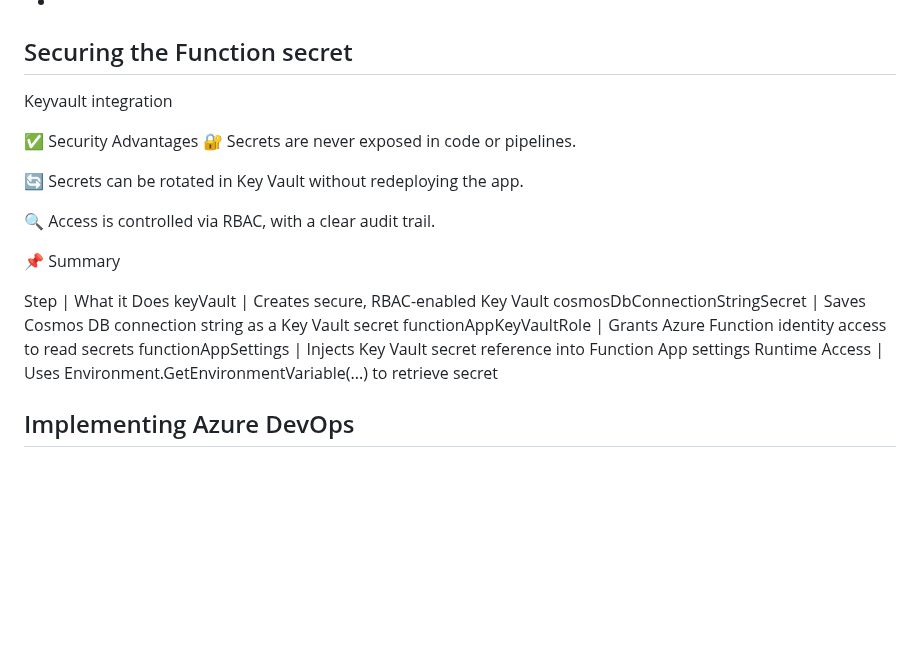
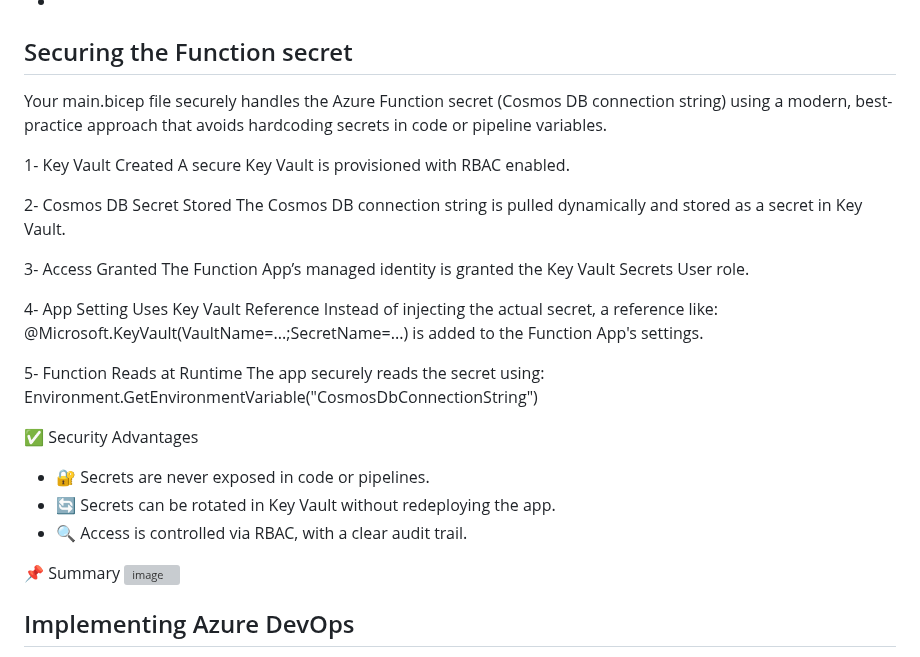
Before and after one commit to ffeelliiggoo/Azure-static-site, a Markdown page: README.md, the part around the change. Drawn GitHub-style; blank space fills up the shorter version; grey boxes are pictures that could not be loaded.

```diff
--- a/README.md
+++ b/README.md
@@ -51,24 +51,33 @@ The back-end is powered by an [HTTP triggered Azure Functions](https://docs.micr
 -
 
 ## Securing the Function secret
-Keyvault integration
+Your main.bicep file securely handles the Azure Function secret (Cosmos DB connection string) using a modern, best-practice approach that avoids hardcoding secrets in code or pipeline variables.
 
+1- Key Vault Created
+A secure Key Vault is provisioned with RBAC enabled.
+
+2- Cosmos DB Secret Stored
+The Cosmos DB connection string is pulled dynamically and stored as a secret in Key Vault.
+
+3- Access Granted
+The Function App’s managed identity is granted the Key Vault Secrets User role.
+
+4- App Setting Uses Key Vault Reference
+Instead of injecting the actual secret, a reference like:
+@Microsoft.KeyVault(VaultName=...;SecretName=...)
+is added to the Function App's settings.
+
+5- Function Reads at Runtime
+The app securely reads the secret using:
+Environment.GetEnvironmentVariable("CosmosDbConnectionString")
 
 ✅ Security Advantages
-🔐 Secrets are never exposed in code or pipelines.
-
-🔄 Secrets can be rotated in Key Vault without redeploying the app.
-
-🔍 Access is controlled via RBAC, with a clear audit trail.
+- 🔐 Secrets are never exposed in code or pipelines.
+- 🔄 Secrets can be rotated in Key Vault without redeploying the app.
+- 🔍 Access is controlled via RBAC, with a clear audit trail.
 
 📌 Summary
-
-Step | What it Does
-keyVault | Creates secure, RBAC-enabled Key Vault
-cosmosDbConnectionStringSecret | Saves Cosmos DB connection string as a Key Vault secret
-functionAppKeyVaultRole | Grants Azure Function identity access to read secrets
-functionAppSettings | Injects Key Vault secret reference into Function App settings
-Runtime Access | Uses Environment.GetEnvironmentVariable(...) to retrieve secret
+![image](https://github.com/user-attachments/assets/27f07b1e-a4ab-4f75-93ab-f000f10f930f)
 
 ## Implementing Azure DevOps
 This pipeline automates the build and deployment process for a web application consisting of two main parts: a backend Azure Function (written in .NET) and a static frontend hosted in Azure Blob Storage. The pipeline runs when changes are pushed to the `master` branch.
```
